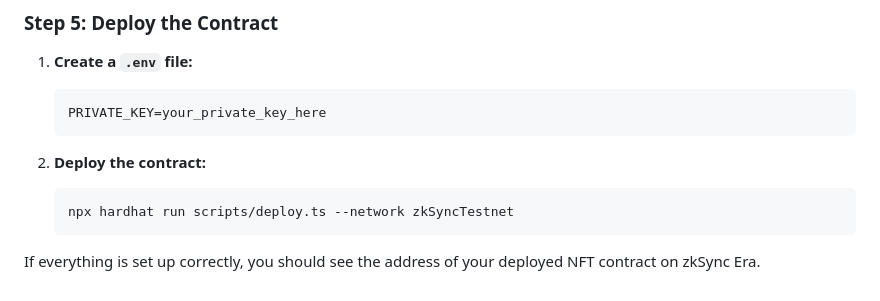
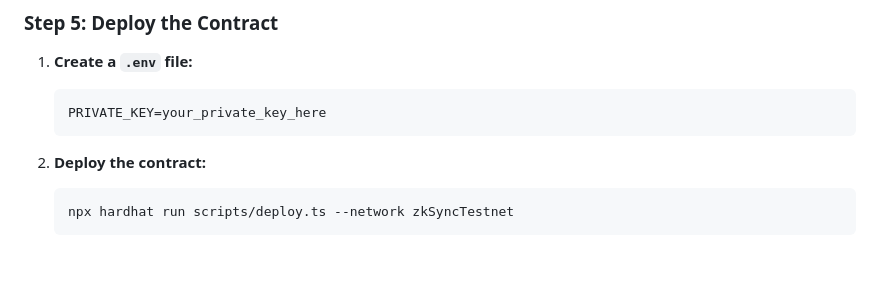
Before and after one commit to ernnies/AI-T, a Markdown page: README.md, the part around the change. GitHub-like rendering; blank space fills up the shorter version.

Commit message:
instruction update

````diff
--- a/README.md
+++ b/README.md
@@ -139,5 +139,3 @@ Select "Create a basic sample project."
    ```bash
    npx hardhat run scripts/deploy.ts --network zkSyncTestnet
    ```
-
-If everything is set up correctly, you should see the address of your deployed NFT contract on zkSync Era.
````
